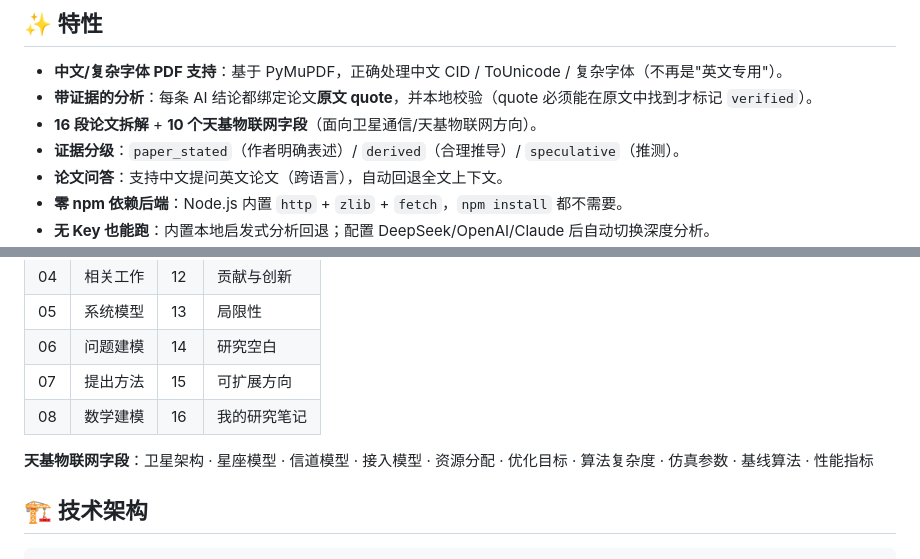
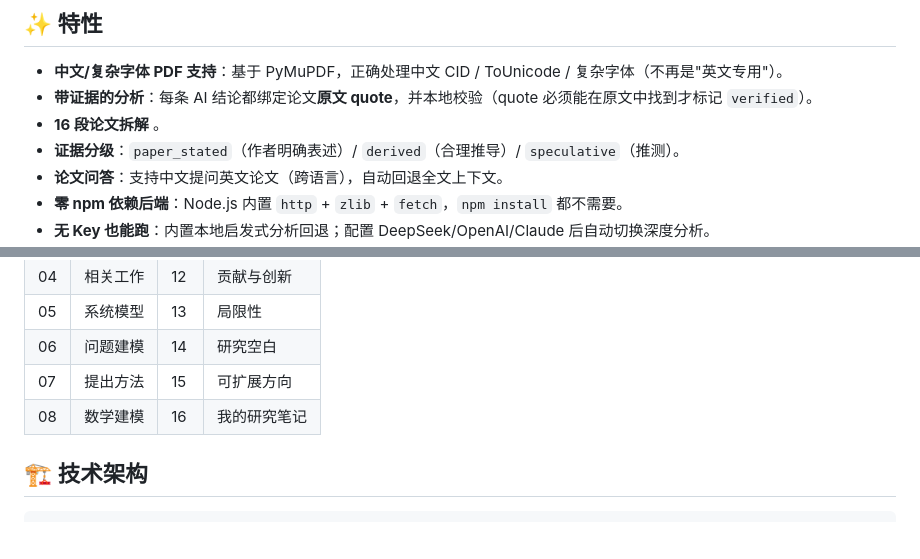
Before and after one commit to sj2821101-design/ResearchOS, a Markdown page: README.md, 2 parts joined by grey strips. GitHub-like rendering; blank space fills up the shorter version.

Commit message:
Update features in README.md
Removed redundant mention of '10 个天基物联网字段' from features section.

```diff
--- a/README.md
+++ b/README.md
@@ -11,7 +11,7 @@ PDF 导入 → 解析(中英文) → 章节/元数据 → 16 段模板 + 天基
 
 - **中文/复杂字体 PDF 支持**：基于 PyMuPDF，正确处理中文 CID / ToUnicode / 复杂字体（不再是"英文专用"）。
 - **带证据的分析**：每条 AI 结论都绑定论文**原文 quote**，并本地校验（quote 必须能在原文中找到才标记 `verified`）。
-- **16 段论文拆解** + **10 个天基物联网字段**（面向卫星通信/天基物联网方向）。
+- **16 段论文拆解** 。
 - **证据分级**：`paper_stated`（作者明确表述）/ `derived`（合理推导）/ `speculative`（推测）。
 - **论文问答**：支持中文提问英文论文（跨语言），自动回退全文上下文。
 - **零 npm 依赖后端**：Node.js 内置 `http` + `zlib` + `fetch`，`npm install` 都不需要。
@@ -82,7 +82,6 @@ OPENAI_COMPATIBLE_API_KEY=sk-xxxx
 | 07 | 提出方法 | 15 | 可扩展方向 |
 | 08 | 数学建模 | 16 | 我的研究笔记 |
 
-**天基物联网字段**：卫星架构 · 星座模型 · 信道模型 · 接入模型 · 资源分配 · 优化目标 · 算法复杂度 · 仿真参数 · 基线算法 · 性能指标
 
 ## 🏗 技术架构
 
```
